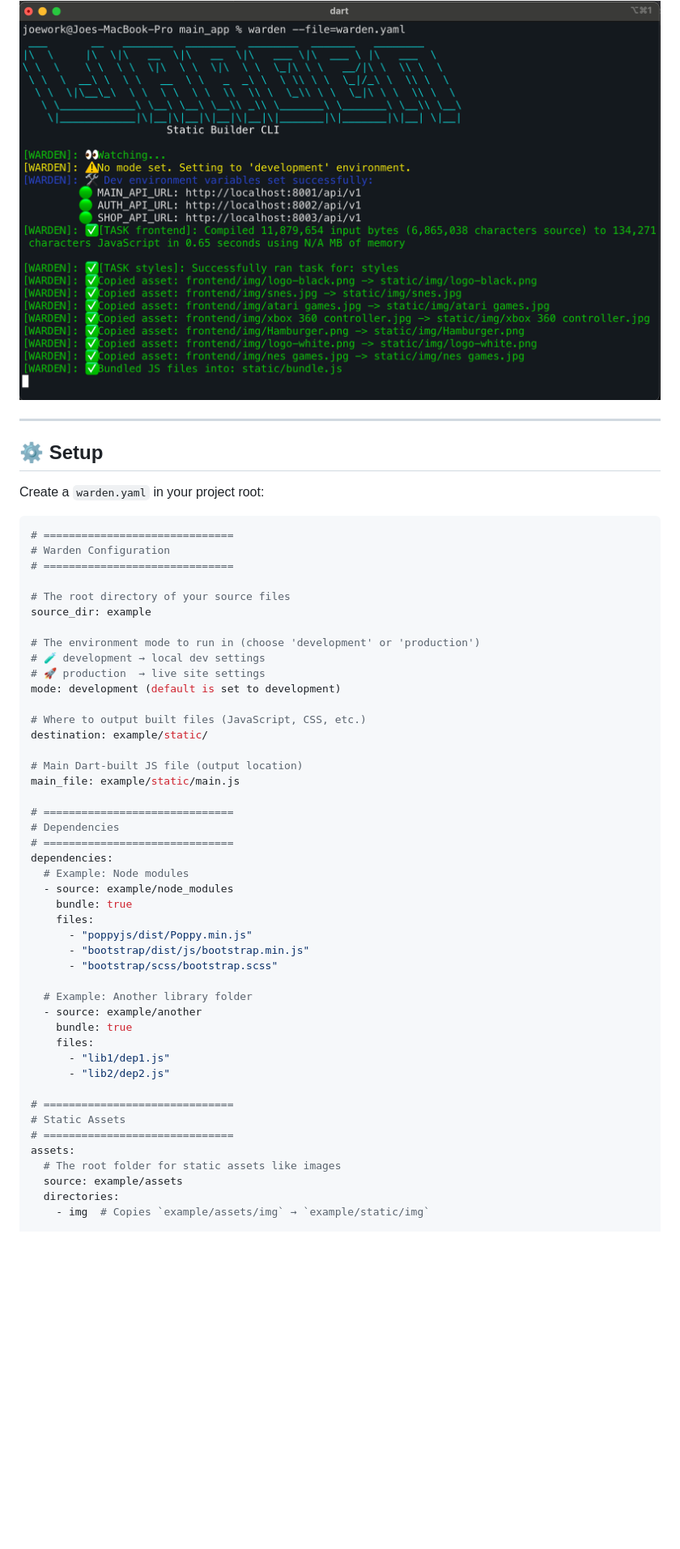
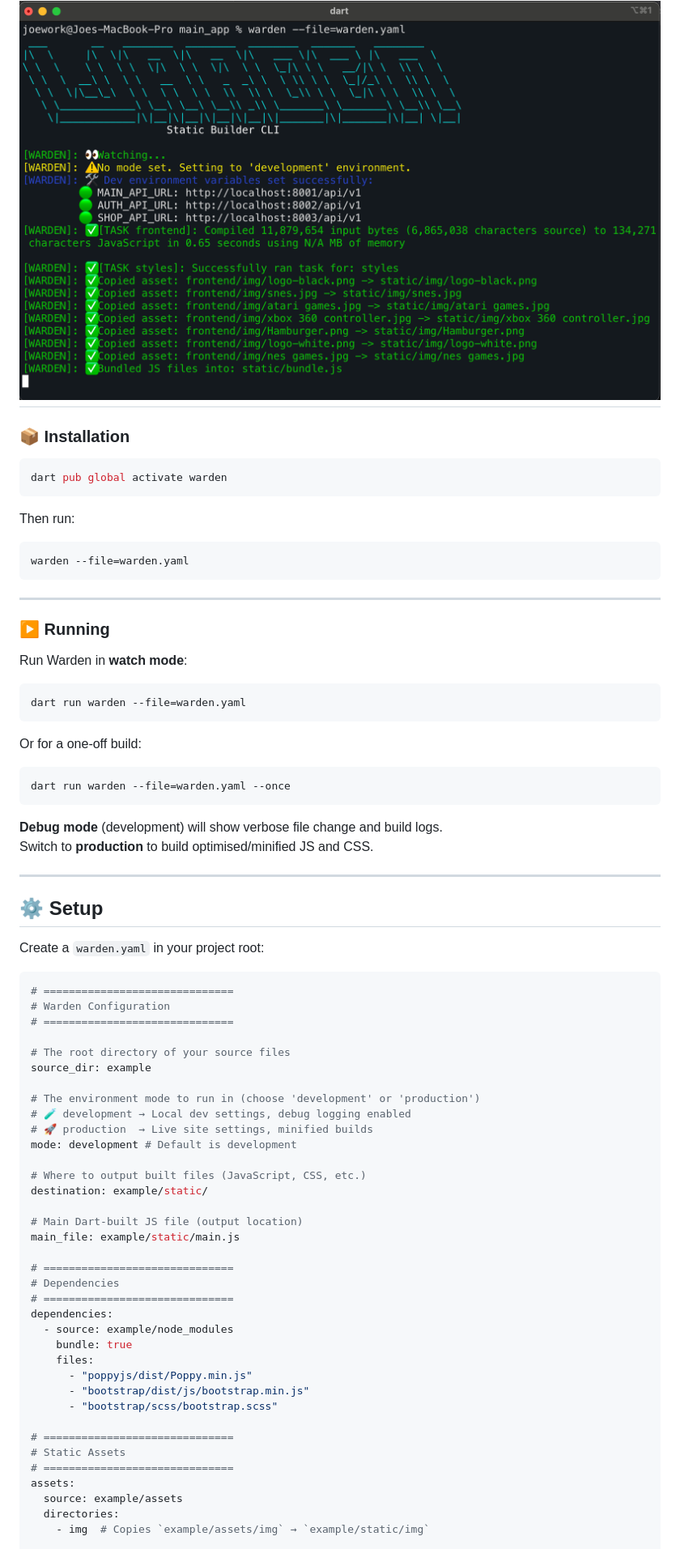
Before and after one commit to joegasewicz/warden, a Markdown page: README.md, the part around the change printed below. Shown: that part at 81% size. GitHub-like rendering; blank space fills up the shorter version.

````diff
--- a/README.md
+++ b/README.md
@@ -24,6 +27,30 @@ Warden is a lightweight CLI tool to watch and compile Dart and Sass files for fr
 ---
 
 ![Screenshot](example/screen5.png)
+---
+
+### 📦 Installation
+
+```bash
+dart pub global activate warden
+```
+Then run:
+```bash
+warden --file=warden.yaml
+```
+---
+
+### ▶️ Running
+Run Warden in **watch mode**:
+```bash
+dart run warden --file=warden.yaml
+```
+Or for a one-off build:
+```bash
+dart run warden --file=warden.yaml --once
+```
+**Debug mode** (development) will show verbose file change and build logs.
+Switch to **production** to build optimised/minified JS and CSS.
 
 ---
 
@@ -40,9 +67,9 @@ Create a `warden.yaml` in your project root:
 source_dir: example
 
 # The environment mode to run in (choose 'development' or 'production')
-# 🧪 development → local dev settings
-# 🚀 production  → live site settings
-mode: development (default is set to development)
+# 🧪 development → Local dev settings, debug logging enabled
+# 🚀 production  → Live site settings, minified builds
+mode: development # Default is development
 
 # Where to output built files (JavaScript, CSS, etc.)
 destination: example/static/
@@ -54,7 +81,6 @@ main_file: example/static/main.js
 # Dependencies
 # ==============================
 dependencies:
-  # Example: Node modules
   - source: example/node_modules
     bundle: true
     files:
@@ -62,18 +88,10 @@ dependencies:
       - "bootstrap/dist/js/bootstrap.min.js"
       - "bootstrap/scss/bootstrap.scss"
 
-  # Example: Another library folder
-  - source: example/another
-    bundle: true
-    files:
-      - "lib1/dep1.js"
-      - "lib2/dep2.js"
-
 # ==============================
 # Static Assets
 # ==============================
 assets:
-  # The root folder for static assets like images
   source: example/assets
   directories:
     - img  # Copies `example/assets/img` → `example/static/img`
````
Also changed, not shown: other parts of README.md (+12 -34 lines).
